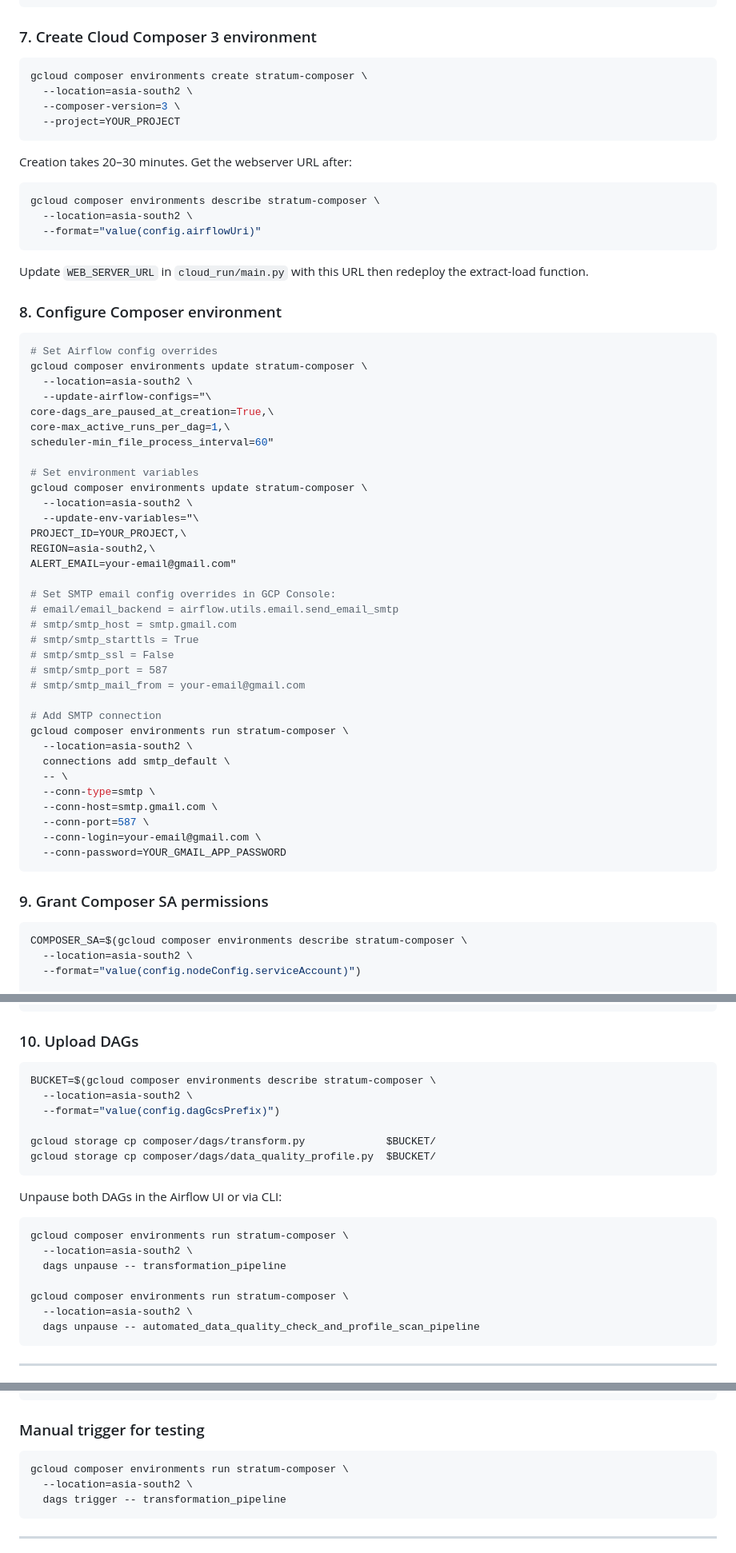
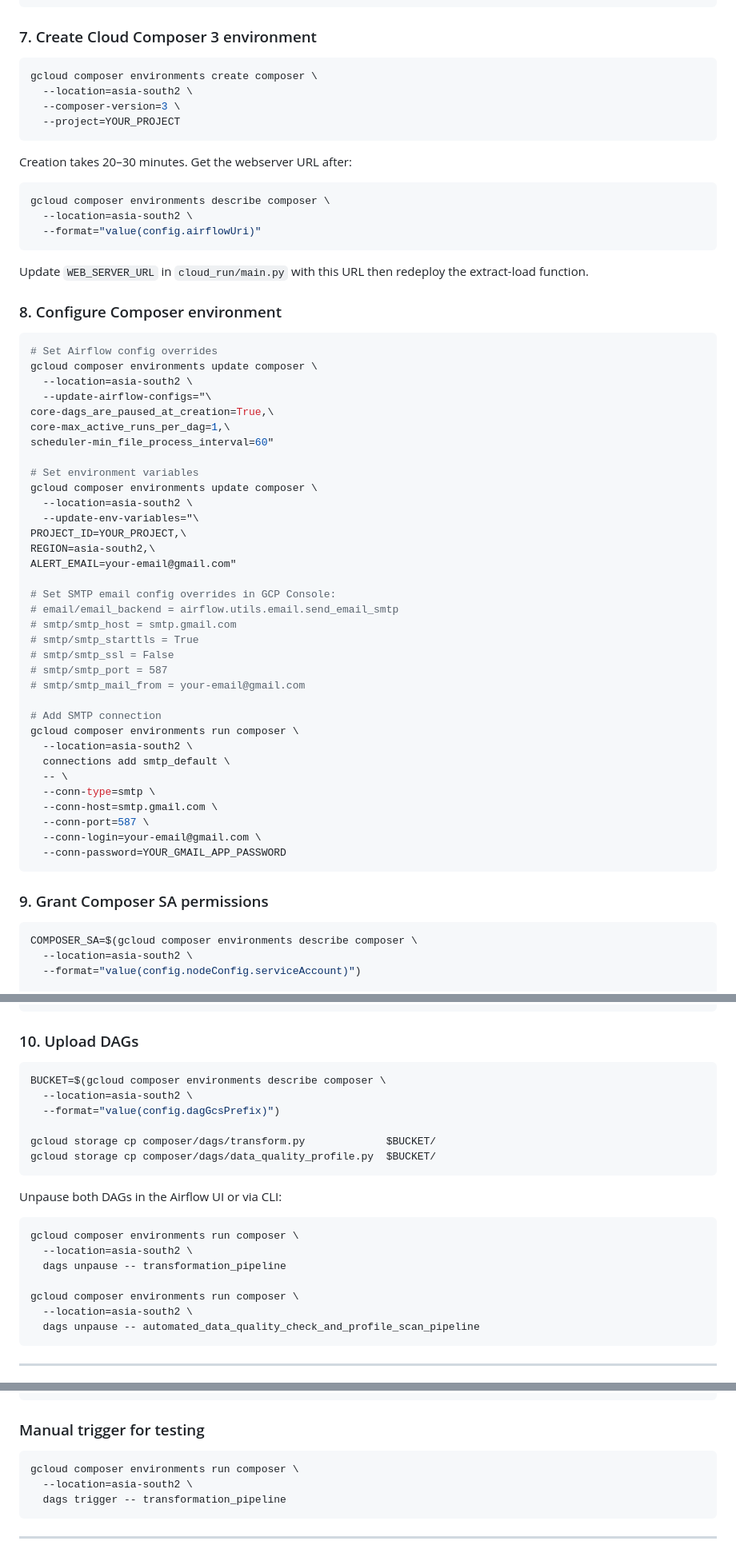
Before and after one commit to mahmudhasankhan/gcp-serverless-event-driven-dw, a Markdown page: README.md, 3 parts joined by grey strips. Shown at 80% size. Drawn GitHub-style.

````diff
--- a/README.md
+++ b/README.md
@@ -319,7 +319,7 @@ gcloud builds submit --config cloudbuild.marts-test.yml .
 ### 7. Create Cloud Composer 3 environment
 
 ```bash
-gcloud composer environments create stratum-composer \
+gcloud composer environments create composer \
   --location=asia-south2 \
   --composer-version=3 \
   --project=YOUR_PROJECT
@@ -328,7 +328,7 @@ gcloud composer environments create stratum-composer \
 Creation takes 20–30 minutes. Get the webserver URL after:
 
 ```bash
-gcloud composer environments describe stratum-composer \
+gcloud composer environments describe composer \
   --location=asia-south2 \
   --format="value(config.airflowUri)"
 ```
@@ -340,7 +340,7 @@ the extract-load function.
 
 ```bash
 # Set Airflow config overrides
-gcloud composer environments update stratum-composer \
+gcloud composer environments update composer \
   --location=asia-south2 \
   --update-airflow-configs="\
 core-dags_are_paused_at_creation=True,\
@@ -348,7 +348,7 @@ core-max_active_runs_per_dag=1,\
 scheduler-min_file_process_interval=60"
 
 # Set environment variables
-gcloud composer environments update stratum-composer \
+gcloud composer environments update composer \
   --location=asia-south2 \
   --update-env-variables="\
 PROJECT_ID=YOUR_PROJECT,\
@@ -364,7 +364,7 @@ ALERT_EMAIL=your-email@gmail.com"
 # smtp/smtp_mail_from = your-email@gmail.com
 
 # Add SMTP connection
-gcloud composer environments run stratum-composer \
+gcloud composer environments run composer \
   --location=asia-south2 \
   connections add smtp_default \
   -- \
@@ -378,7 +378,7 @@ gcloud composer environments run stratum-composer \
 ### 9. Grant Composer SA permissions
 
 ```bash
-COMPOSER_SA=$(gcloud composer environments describe stratum-composer \
+COMPOSER_SA=$(gcloud composer environments describe composer \
   --location=asia-south2 \
   --format="value(config.nodeConfig.serviceAccount)")
 
@@ -403,7 +403,7 @@ gcloud iam service-accounts add-iam-policy-binding \
 ### 10. Upload DAGs
 
 ```bash
-BUCKET=$(gcloud composer environments describe stratum-composer \
+BUCKET=$(gcloud composer environments describe composer \
   --location=asia-south2 \
   --format="value(config.dagGcsPrefix)")
 
@@ -414,11 +414,11 @@ gcloud storage cp composer/dags/data_quality_profile.py  $BUCKET/
 Unpause both DAGs in the Airflow UI or via CLI:
 
 ```bash
-gcloud composer environments run stratum-composer \
+gcloud composer environments run composer \
   --location=asia-south2 \
   dags unpause -- transformation_pipeline
 
-gcloud composer environments run stratum-composer \
+gcloud composer environments run composer \
   --location=asia-south2 \
   dags unpause -- automated_data_quality_check_and_profile_scan_pipeline
 ```
@@ -456,7 +456,7 @@ https://fastapi-upload-xxxx-as.a.run.app
 ### Manual trigger for testing
 
 ```bash
-gcloud composer environments run stratum-composer \
+gcloud composer environments run composer \
   --location=asia-south2 \
   dags trigger -- transformation_pipeline
 ```
````
Also changed, not shown: other parts of README.md (+1 -1 lines).
